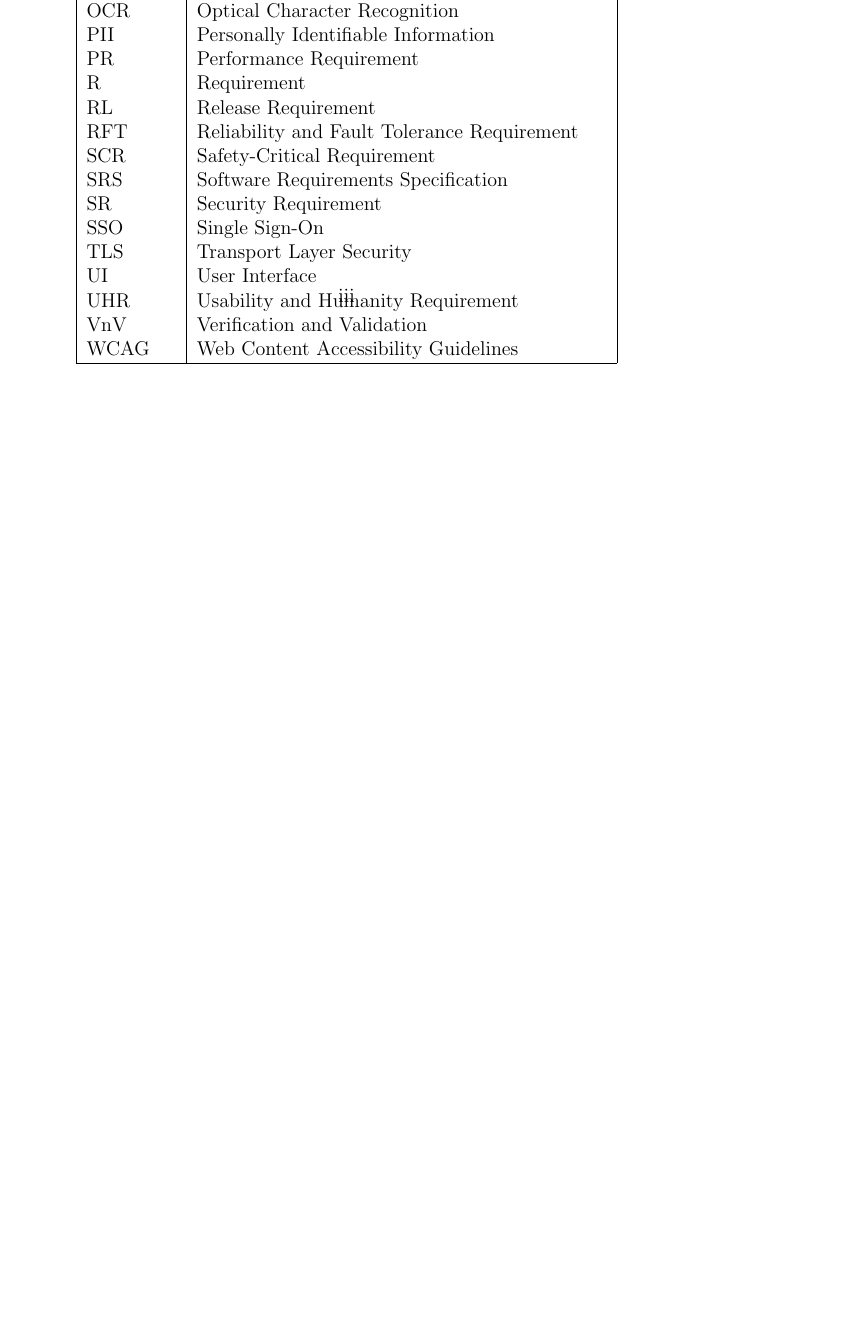
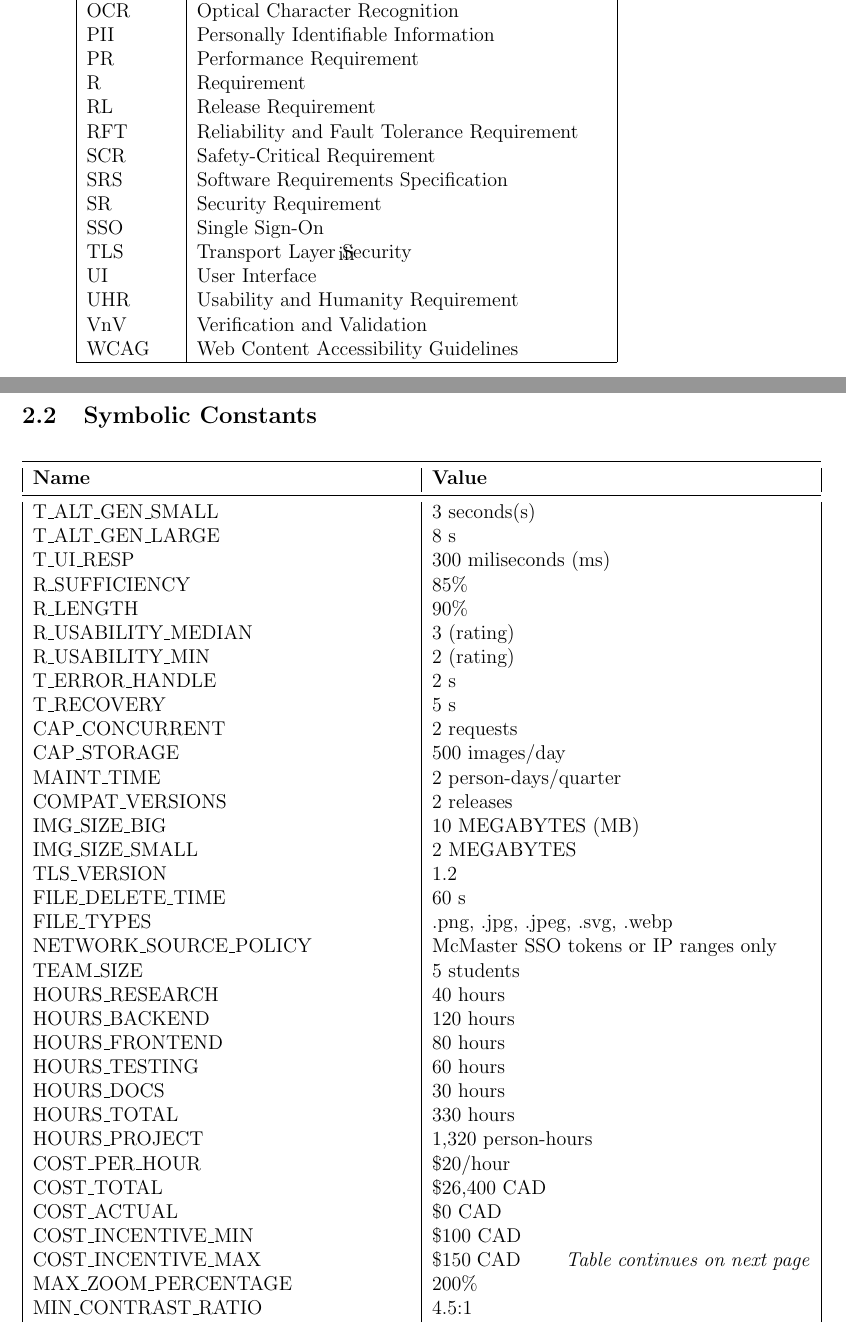
Before and after one commit to 4G06-CAPSTONE-2025/Reading4All, a LaTeX document (docs/VnVReport/VnVReport.tex): part of page 4 of 53 before the commit and two parts of pages 4 and 5 of 55 after it, the two joined at a grey line, cut so that both start at the same text, the shorter picture padded with empty space. Compiled offline with pdfLaTeX.

Commit message:
closes #605

```diff
--- a/docs/VnVReport/VnVReport.tex
+++ b/docs/VnVReport/VnVReport.tex
@@ -99,3 +99,44 @@ WCAG & Web Content Accessibility Guidelines \\
 \hline
 \end{tabular}
 \end{table}
+
+\subsection{Symbolic Constants}
+\begin{longtable}{|p{8.0cm}|p{8.0cm}|}
+\toprule
+{\textbf{Name}} & {\textbf{Value}}\\
+\midrule
+T\_ALT\_GEN\_SMALL & 3 seconds(s) \\
+T\_ALT\_GEN\_LARGE & 8 s \\
+T\_UI\_RESP & 300 miliseconds (ms) \\
+R\_SUFFICIENCY & 85\% \\
+R\_LENGTH & 90\% \\
+R\_USABILITY\_MEDIAN & 3 (rating) \\
+R\_USABILITY\_MIN & 2 (rating) \\
+T\_ERROR\_HANDLE & 2 s \\
+T\_RECOVERY & 5 s \\
+CAP\_CONCURRENT & 2 requests \\
+CAP\_STORAGE & 500 images/day \\
+MAINT\_TIME & 2 person-days/quarter \\
+COMPAT\_VERSIONS & 2 releases \\
+IMG\_SIZE\_BIG & 10 MEGABYTES (MB) \\
+IMG\_SIZE\_SMALL & 2 MEGABYTES \\
+TLS\_VERSION & 1.2 \\
+FILE\_DELETE\_TIME & 60 s \\
+FILE\_TYPES & .png, .jpg, .jpeg, .svg, .webp \\
+NETWORK\_SOURCE\_POLICY & McMaster SSO tokens or IP ranges only\\
+TEAM\_SIZE & 5 students \\
+HOURS\_RESEARCH & 40 hours \\
+HOURS\_BACKEND & 120 hours \\
+HOURS\_FRONTEND & 80 hours \\
+HOURS\_TESTING & 60 hours \\
+HOURS\_DOCS & 30 hours \\
+HOURS\_TOTAL & 330 hours \\
+HOURS\_PROJECT & 1,320 person-hours \\
+COST\_PER\_HOUR & \$20/hour \\
+COST\_TOTAL & \$26,400 CAD \\
+COST\_ACTUAL & \$0 CAD \\
+COST\_INCENTIVE\_MIN & \$100 CAD \\
+COST\_INCENTIVE\_MAX & \$150 CAD \qquad\textit{Table continues on next page}\\
+MAX\_ZOOM\_PERCENTAGE & 200\% \\
+MIN\_CONTRAST\_RATIO & 4.5:1\\
+MAX\_UPLOAD\_STEPS & 5 steps\\
@@ -102,3 +155,5 @@ WCAG & Web Content Accessibility Guidelines \\
+\bottomrule
+\end{longtable}
 \newpage
 
 \tableofcontents
```
Also changed, not shown: docs/VnVReport/VnVReport.tex (16 more changed lines).
